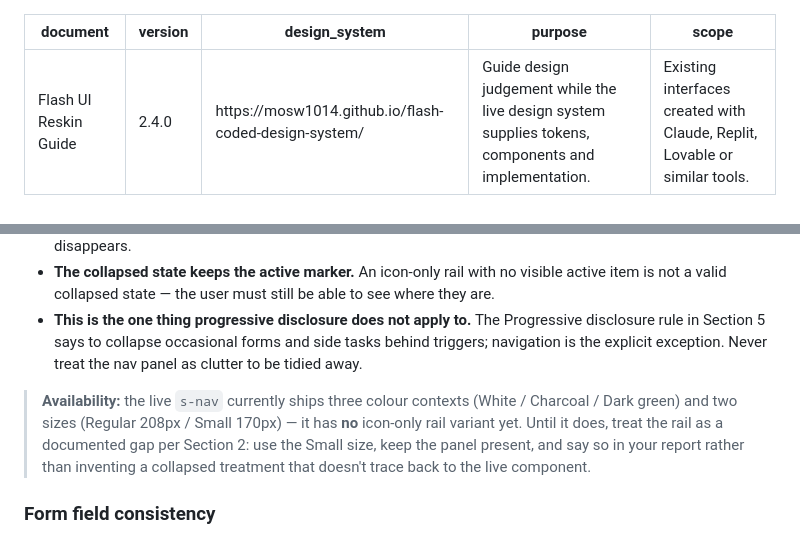
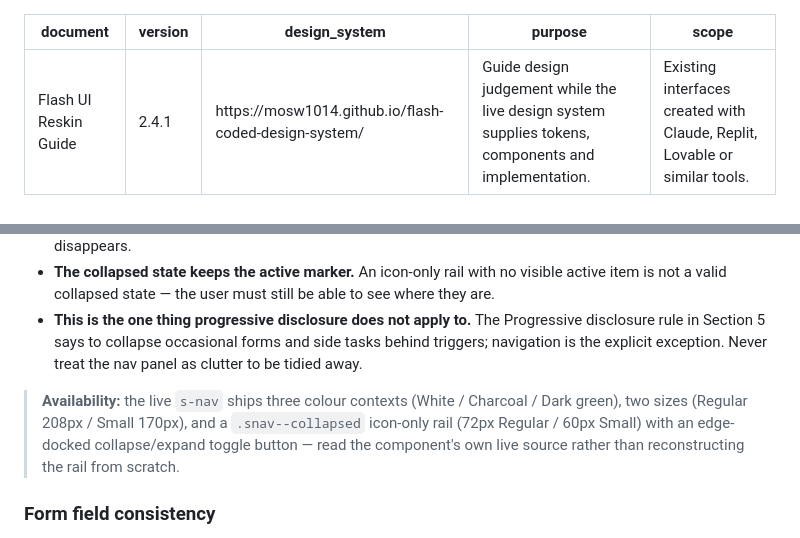
Before and after one commit to mosw1014/flash-coded-design-system, a Markdown page: machine-readable-design.md, 2 parts joined by grey strips. Rendered like a GitHub page.

Commit message:
Reskin Guide: close the Side Nav rail availability gap (2.4.0 -> 2.4.1)
The guide's own caveat said the collapsed rail was a documented gap
with no live variant to build from — now that index.html ships
.snav--collapsed, point at the real component instead.

Co-Authored-By: Claude Opus 5 <noreply@anthropic.com>

```diff
--- a/machine-readable-design.md
+++ b/machine-readable-design.md
@@ -1,6 +1,6 @@
 ---
 document: Flash UI Reskin Guide
-version: 2.4.0
+version: 2.4.1
 design_system: https://mosw1014.github.io/flash-coded-design-system/
 purpose: Guide design judgement while the live design system supplies tokens, components and implementation.
 scope: Existing interfaces created with Claude, Replit, Lovable or similar tools.
@@ -391,7 +391,7 @@ Side Nav is **persistent chrome, not page content**. It is the user's map of the
 - **The collapsed state keeps the active marker.** An icon-only rail with no visible active item is not a valid collapsed state — the user must still be able to see where they are.
 - **This is the one thing progressive disclosure does not apply to.** The Progressive disclosure rule in Section 5 says to collapse occasional forms and side tasks behind triggers; navigation is the explicit exception. Never treat the nav panel as clutter to be tidied away.
 
-> **Availability:** the live `s-nav` currently ships three colour contexts (White / Charcoal / Dark green) and two sizes (Regular 208px / Small 170px) — it has **no** icon-only rail variant yet. Until it does, treat the rail as a documented gap per Section 2: use the Small size, keep the panel present, and say so in your report rather than inventing a collapsed treatment that doesn't trace back to the live component.
+> **Availability:** the live `s-nav` ships three colour contexts (White / Charcoal / Dark green), two sizes (Regular 208px / Small 170px), and a `.snav--collapsed` icon-only rail (72px Regular / 60px Small) with an edge-docked collapse/expand toggle button — read the component's own live source rather than reconstructing the rail from scratch.
 
 ### Form field consistency
 
```
